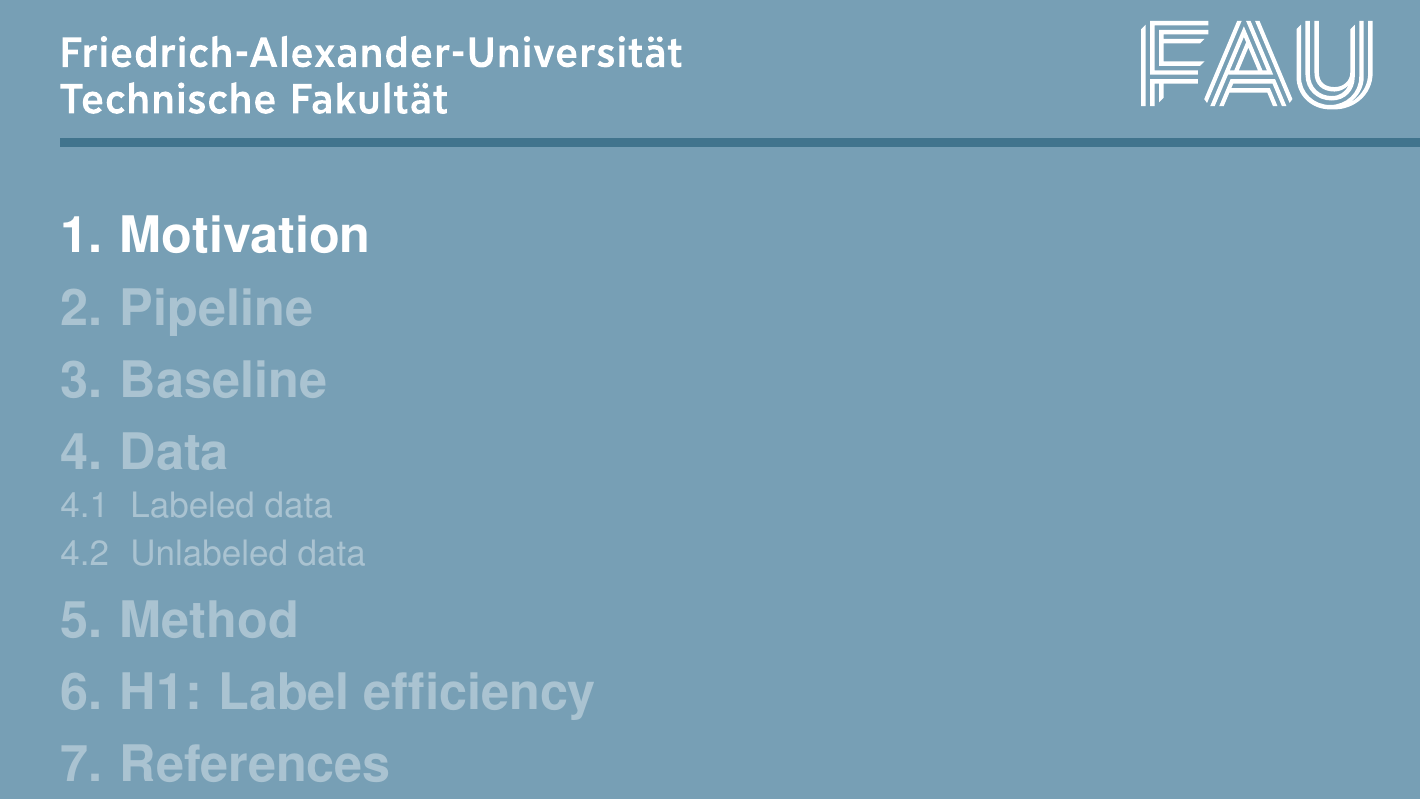
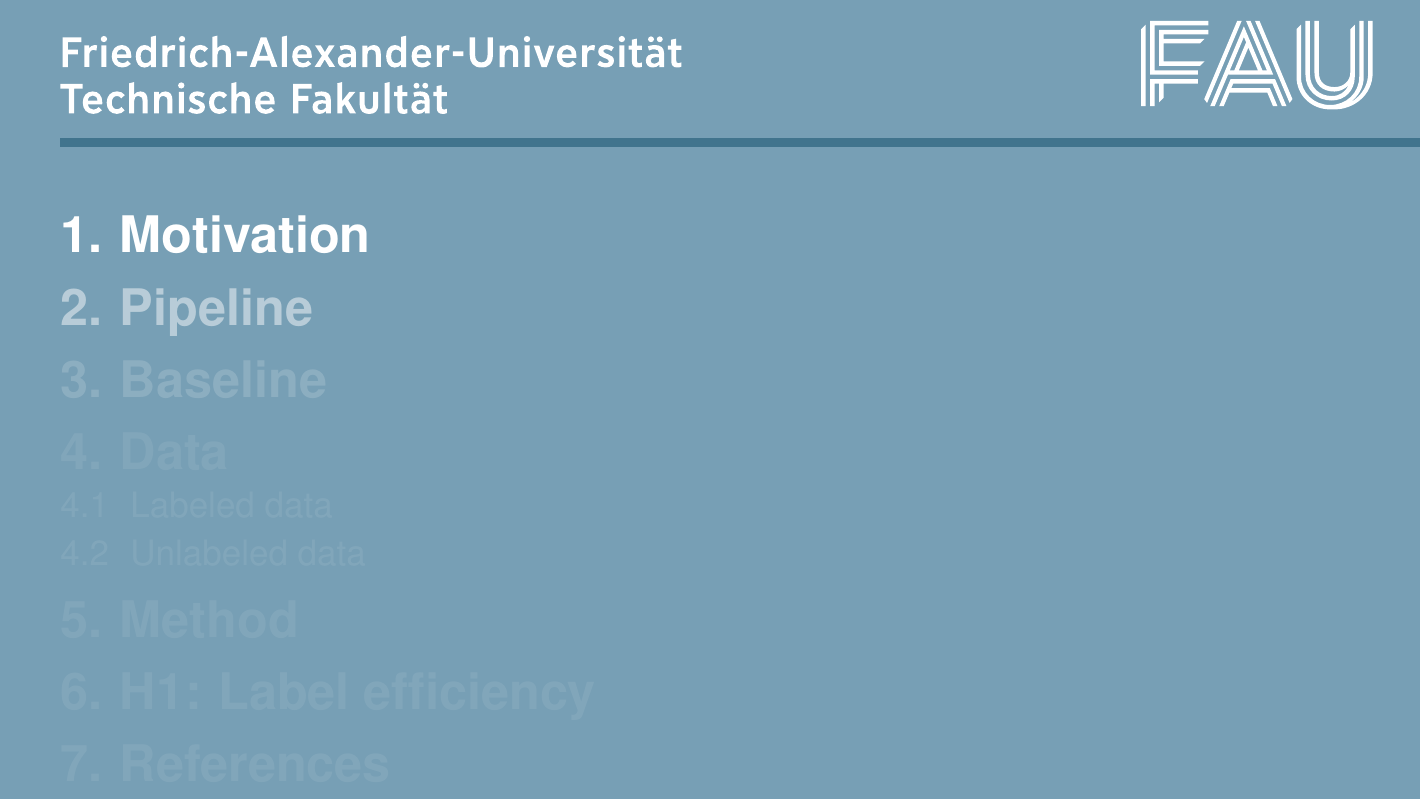
Before and after one commit to mo-karbalaee/BIMAP-presentation, LaTeX slides (main.tex): page 2 of 16. Compiled offline with pdfLaTeX.

Commit message:
spotlight fade

```diff
--- a/main.tex
+++ b/main.tex
@@ -131,6 +131,23 @@ Summer Semester 2026%
 \newcommand{\colorcite}[3]{{\hypersetup{citecolor=#1}{\cite[#2]{#3}}}}
 % ------------------------------------------------
 % ================================================
+% Spotlight outline
+% ------------------------------------------------
+% On the section-divider slides (\tableofcontents[currentsection]) fade each
+% entry by its distance from the current section: current = full, one
+% before/after = dim, everything further fades into the abyss.
+\makeatletter
+\newcommand{\fau@tocfade}[1]{%
+  % distance of this entry's section from the current one
+  \edef\fau@d{\the\numexpr\inserttocsectionnumber-\value{section}\relax}%
+  \pgfmathsetmacro{\fau@op}{max(0.08, 0.8 - 0.32*abs(\fau@d))}%
+  {\pgfsetfillopacity{\fau@op}\usebeamertemplate{#1}\pgfsetfillopacity{1}}%
+}
+\setbeamertemplate{section in toc shaded}{\fau@tocfade{section in toc}}
+\setbeamertemplate{subsection in toc shaded}{\fau@tocfade{subsection in toc}}
+\makeatother
+
+% ================================================
 % The main document
 % ------------------------------------------------
 \begin{document}
```
